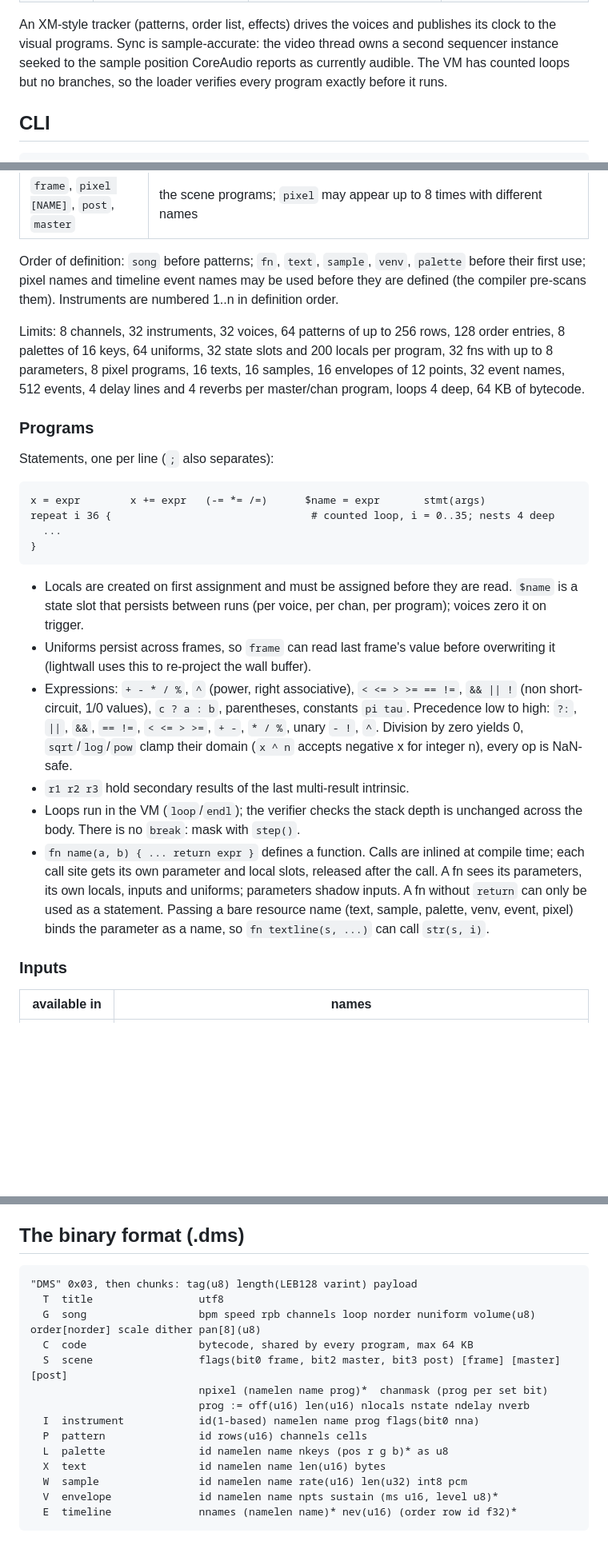
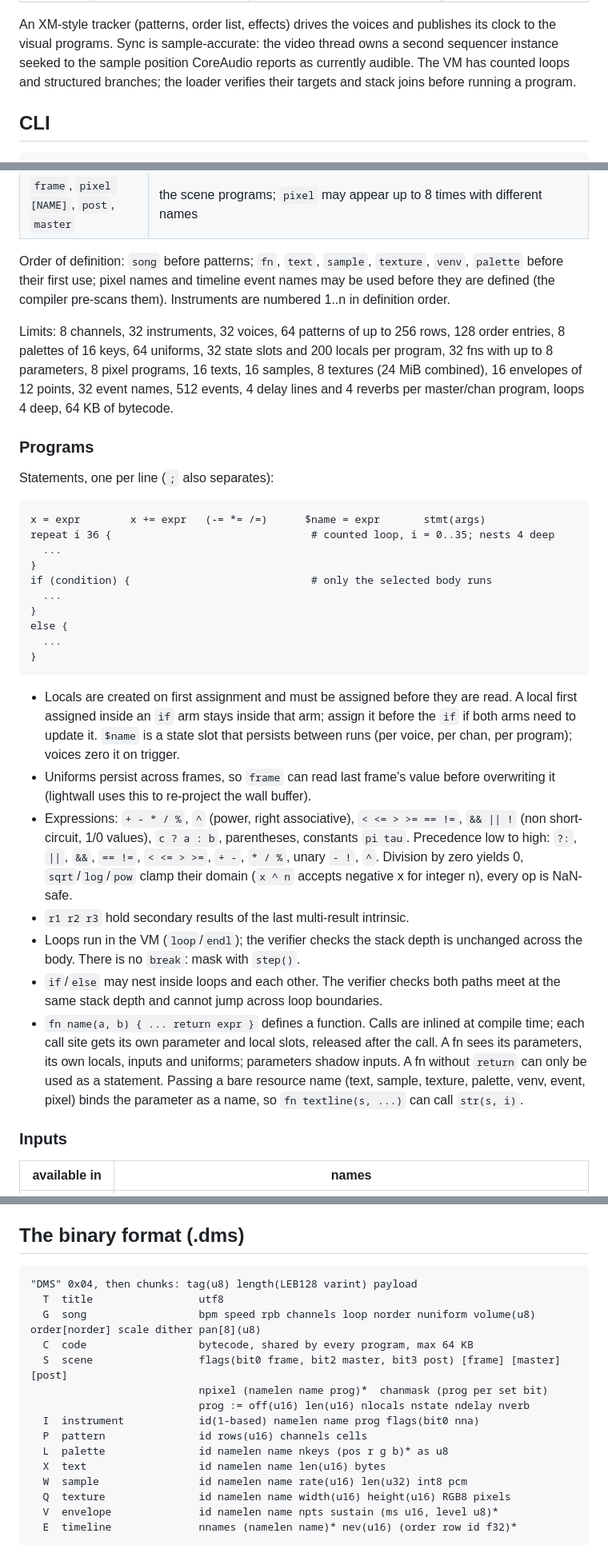
Before and after one commit to HelgeSverre/dmscene, a Markdown page: README.md, 3 parts joined by grey strips. Shown at 80% size. Drawn GitHub-style; blank space fills up the shorter version.

````diff
--- a/README.md
+++ b/README.md
@@ -116,8 +116,8 @@ share one bytecode segment inside a byte-packed `.dms` module:
 An XM-style tracker (patterns, order list, effects) drives the voices and
 publishes its clock to the visual programs. Sync is sample-accurate: the video
 thread owns a second sequencer instance seeked to the sample position CoreAudio
-reports as currently audible. The VM has counted loops but no branches, so the
-loader verifies every program exactly before it runs.
+reports as currently audible. The VM has counted loops and structured branches;
+the loader verifies their targets and stack joins before running a program.
 
 ## CLI
 
@@ -286,7 +300,7 @@ frame { program }   pixel [NAME] { program }   post { program }   master { progr
 | `pattern N rows=R { }` | tracker pattern, 1..256 rows |
 | `frame`, `pixel [NAME]`, `post`, `master` | the scene programs; `pixel` may appear up to 8 times with different names |
 
-Order of definition: `song` before patterns; `fn`, `text`, `sample`, `venv`,
+Order of definition: `song` before patterns; `fn`, `text`, `sample`, `texture`, `venv`,
 `palette` before their first use; pixel names and timeline event names may be
 used before they are defined (the compiler pre-scans them). Instruments are
 numbered 1..n in definition order.
@@ -294,7 +308,7 @@ numbered 1..n in definition order.
 Limits: 8 channels, 32 instruments, 32 voices, 64 patterns of up to 256 rows,
 128 order entries, 8 palettes of 16 keys, 64 uniforms, 32 state slots and 200
 locals per program, 32 fns with up to 8 parameters, 8 pixel programs, 16 texts,
-16 samples, 16 envelopes of 12 points, 32 event names, 512 events, 4 delay lines
+16 samples, 8 textures (24 MiB combined), 16 envelopes of 12 points, 32 event names, 512 events, 4 delay lines
 and 4 reverbs per master/chan program, loops 4 deep, 64 KB of bytecode.
 
 ### Programs
@@ -306,11 +320,19 @@ x = expr        x += expr   (-= *= /=)      $name = expr       stmt(args)
 repeat i 36 {                                # counted loop, i = 0..35; nests 4 deep
   ...
 }
+if (condition) {                             # only the selected body runs
+  ...
+}
+else {
+  ...
+}
 ```
 
 * Locals are created on first assignment and must be assigned before they are
-  read. `$name` is a state slot that persists between runs (per voice, per chan,
-  per program); voices zero it on trigger.
+  read. A local first assigned inside an `if` arm stays inside that arm; assign
+  it before the `if` if both arms need to update it. `$name` is a state slot
+  that persists between runs (per voice, per chan, per program); voices zero it
+  on trigger.
 * Uniforms persist across frames, so `frame` can read last frame's value before
   overwriting it (lightwall uses this to re-project the wall buffer).
 * Expressions: `+ - * / %`, `^` (power, right associative), `< <= > >= == !=`,
@@ -321,12 +343,14 @@ repeat i 36 {                                # counted loop, i = 0..35; nests 4
 * `r1 r2 r3` hold secondary results of the last multi-result intrinsic.
 * Loops run in the VM (`loop`/`endl`); the verifier checks the stack depth is
   unchanged across the body. There is no `break`: mask with `step()`.
+* `if`/`else` may nest inside loops and each other. The verifier checks both
+  paths meet at the same stack depth and cannot jump across loop boundaries.
 * `fn name(a, b) { ... return expr }` defines a function. Calls are inlined at
   compile time; each call site gets its own parameter and local slots, released
   after the call. A fn sees its parameters, its own locals, inputs and uniforms;
   parameters shadow inputs. A fn without `return` can only be used as a
-  statement. Passing a bare resource name (text, sample, palette, venv, event,
-  pixel) binds the parameter as a name, so `fn textline(s, ...)` can call
+  statement. Passing a bare resource name (text, sample, texture, palette,
+  venv, event, pixel) binds the parameter as a name, so `fn textline(s, ...)` can call
   `str(s, i)`.
 
 ### Inputs
@@ -436,7 +461,7 @@ last non-zero value when given 00.
 ## The binary format (.dms)
 
 ```
-"DMS" 0x03, then chunks: tag(u8) length(LEB128 varint) payload
+"DMS" 0x04, then chunks: tag(u8) length(LEB128 varint) payload
   T  title                 utf8
   G  song                  bpm speed rpb channels loop norder nuniform volume(u8) order[norder] scale dither pan[8](u8)
   C  code                  bytecode, shared by every program, max 64 KB
@@ -448,6 +473,7 @@ last non-zero value when given 00.
   L  palette               id namelen name nkeys (pos r g b)* as u8
   X  text                  id namelen name len(u16) bytes
   W  sample                id namelen name rate(u16) len(u32) int8 pcm
+  Q  texture               id namelen name width(u16) height(u16) RGB8 pixels
   V  envelope              id namelen name npts sustain (ms u16, level u8)*
   E  timeline              nnames (namelen name)* nev(u16) (order row id f32)*
 ```
````
Also changed, not shown: other parts of README.md (+19 -4 lines), art/threshold.png (added), 14 other files.
